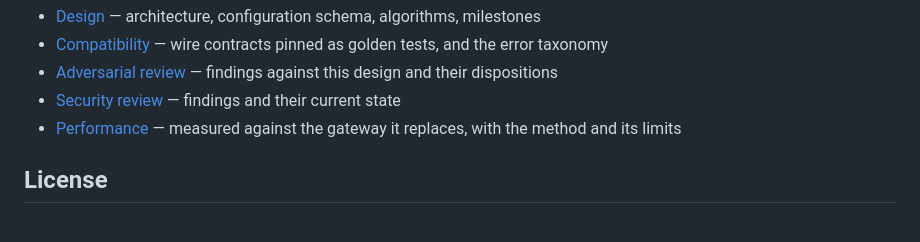
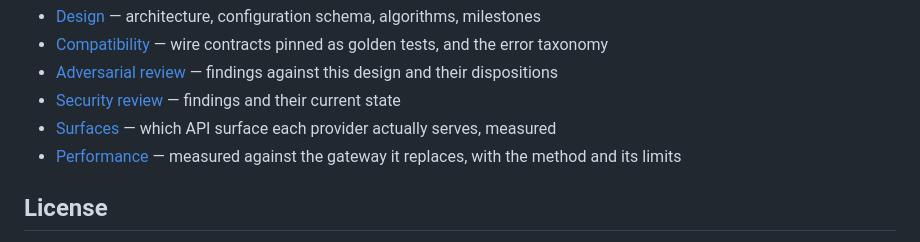
Before and after one commit to ziozzang/dorang, a Markdown page: README.md, the part around the change. Drawn GitHub-style.

```diff
--- a/README.md
+++ b/README.md
@@ -114,6 +114,7 @@ the instances and the rule they produced.
 - [Compatibility](docs/COMPATIBILITY.md) — wire contracts pinned as golden tests, and the error taxonomy
 - [Adversarial review](docs/REVIEW.md) — findings against this design and their dispositions
 - [Security review](docs/SECURITY-REVIEW.md) — findings and their current state
+- [Surfaces](docs/SURFACES.md) — which API surface each provider actually serves, measured
 - [Performance](docs/PERFORMANCE.md) — measured against the gateway it replaces, with the method and its limits
 
 ## License
```
Also changed, not shown: docs/SURFACES.md (added, +92 -0 lines).
